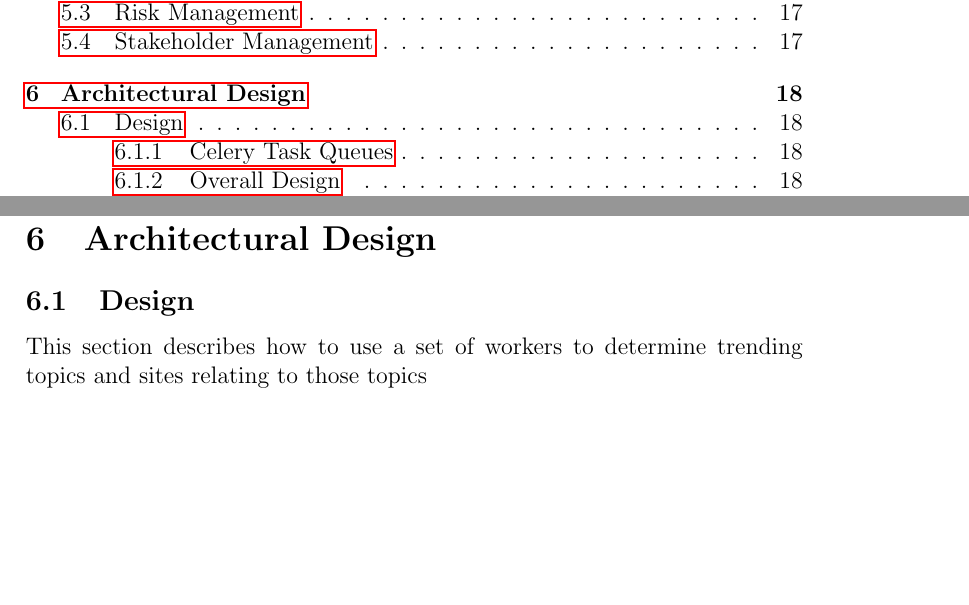
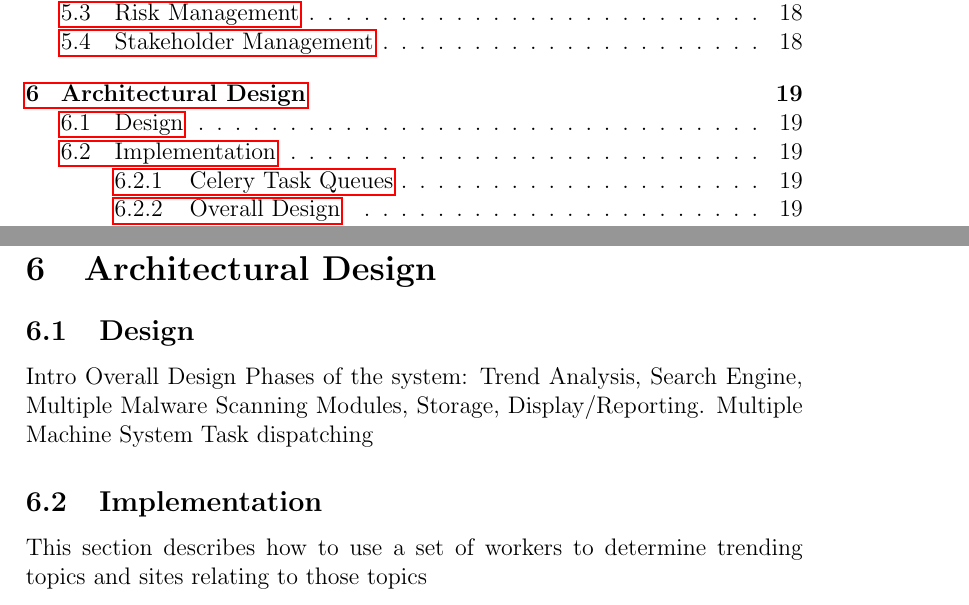
Before and after one commit to chrissorchard/malucrawl, a LaTeX paper (doc/report/final-report.tex, which reads doc/report/tech-sections/celery-framework/design.tex): two parts of pages 3 and 19 of 38 before the commit and two parts of pages 3 and 20 of 39 after it, joined at a grey line, cut so that both start at the same text, the shorter picture padded with empty space. Compiled offline with pdfLaTeX.

Commit message:
add Archetecture Design (in celery-framework)

```diff
--- a/doc/report/tech-sections/celery-framework/design.tex
+++ b/doc/report/tech-sections/celery-framework/design.tex
@@ -1,4 +1,13 @@
 \subsection{Design}
+Intro
+Overall Design
+Phases of the system:
+Trend Analysis, Search Engine, Multiple Malware Scanning Modules, Storage, Display/Reporting.
+Multiple Machine System
+Task dispatching
+
+
+\subsection{Implementation}
 This section describes how to use a set of workers to determine trending topics and sites relating to those topics
 
 % python, pip and PyPi
```
